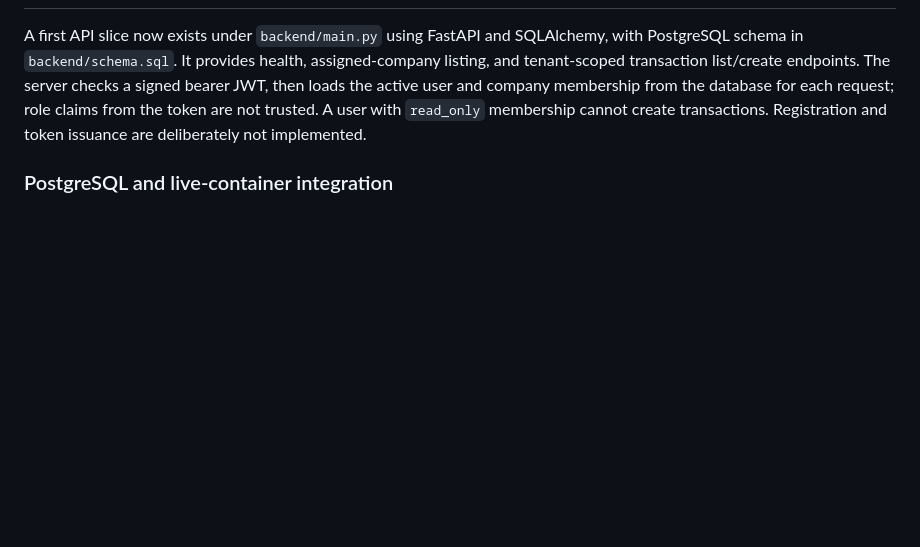
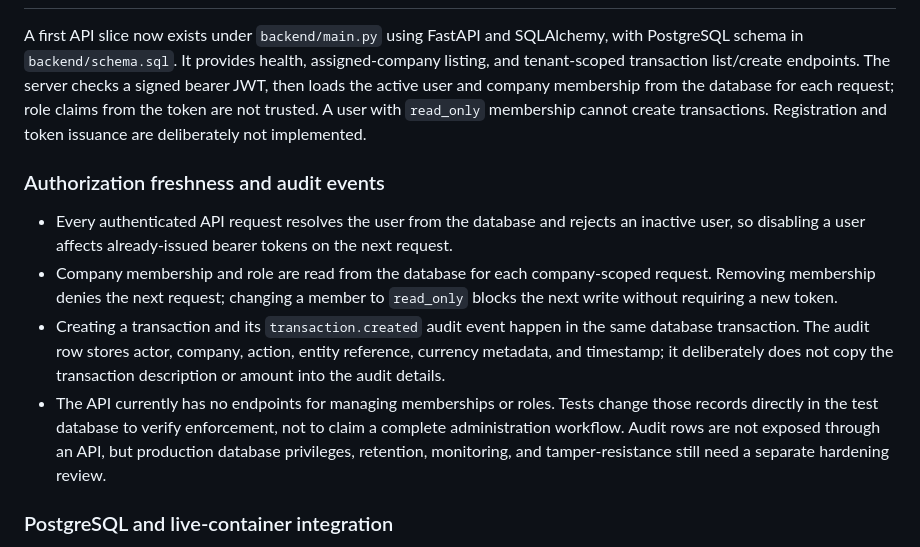
Before and after one commit to bdssmdkacem-dot/Multy, a Markdown page: README.md, the part around the change. Drawn GitHub-style; blank space fills up the shorter version.

Commit message:
Document authorization freshness and audit log boundaries

```diff
--- a/README.md
+++ b/README.md
@@ -83,6 +83,13 @@ Références officielles de départ :
 
 A first API slice now exists under `backend/main.py` using FastAPI and SQLAlchemy, with PostgreSQL schema in `backend/schema.sql`. It provides health, assigned-company listing, and tenant-scoped transaction list/create endpoints. The server checks a signed bearer JWT, then loads the active user and company membership from the database for each request; role claims from the token are not trusted. A user with `read_only` membership cannot create transactions. Registration and token issuance are deliberately not implemented.
 
+### Authorization freshness and audit events
+
+- Every authenticated API request resolves the user from the database and rejects an inactive user, so disabling a user affects already-issued bearer tokens on the next request.
+- Company membership and role are read from the database for each company-scoped request. Removing membership denies the next request; changing a member to `read_only` blocks the next write without requiring a new token.
+- Creating a transaction and its `transaction.created` audit event happen in the same database transaction. The audit row stores actor, company, action, entity reference, currency metadata, and timestamp; it deliberately does not copy the transaction description or amount into the audit details.
+- The API currently has no endpoints for managing memberships or roles. Tests change those records directly in the test database to verify enforcement, not to claim a complete administration workflow. Audit rows are not exposed through an API, but production database privileges, retention, monitoring, and tamper-resistance still need a separate hardening review.
+
 ### PostgreSQL and live-container integration
 
 The `Multy PostgreSQL integration` workflow starts PostgreSQL 16, applies `backend/schema.sql`, runs the tenant-isolation suite against the real PostgreSQL engine, builds the API container, then launches it and tests the HTTP endpoints with a signed test token and seeded synthetic tenants. It verifies that the live API only lists the assigned company and returns 404 when the same user attempts to read another tenant. This is CI integration evidence, not a production deployment or an independent security audit.
```
